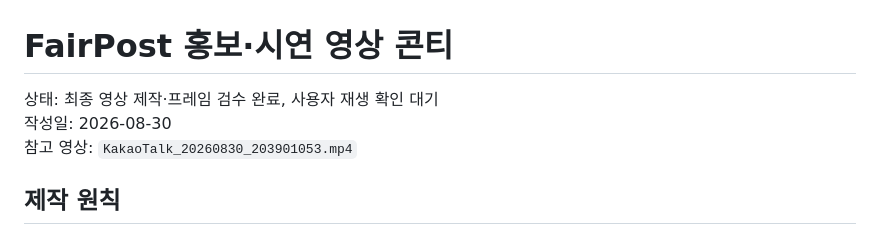
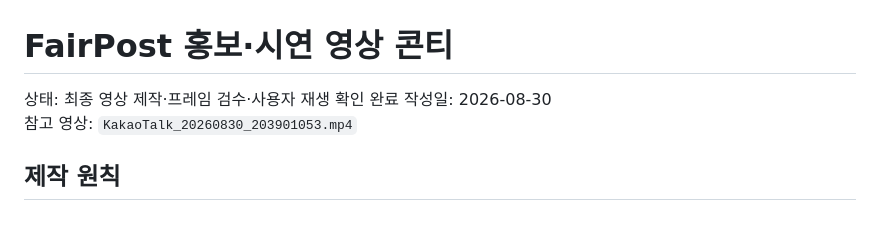
Before and after one commit to koul777/fairpost-mcp, a Markdown page: docs/demo/storyboard.md, the part around the change. Rendered like a GitHub page.

Commit message:
docs: record final demo playback approval

```diff
--- a/docs/demo/storyboard.md
+++ b/docs/demo/storyboard.md
@@ -1,6 +1,6 @@
 # FairPost 홍보·시연 영상 콘티
 
-상태: 최종 영상 제작·프레임 검수 완료, 사용자 재생 확인 대기
+상태: 최종 영상 제작·프레임 검수·사용자 재생 확인 완료
 작성일: 2026-08-30
 참고 영상: `KakaoTalk_20260830_203901053.mp4`
 
```
